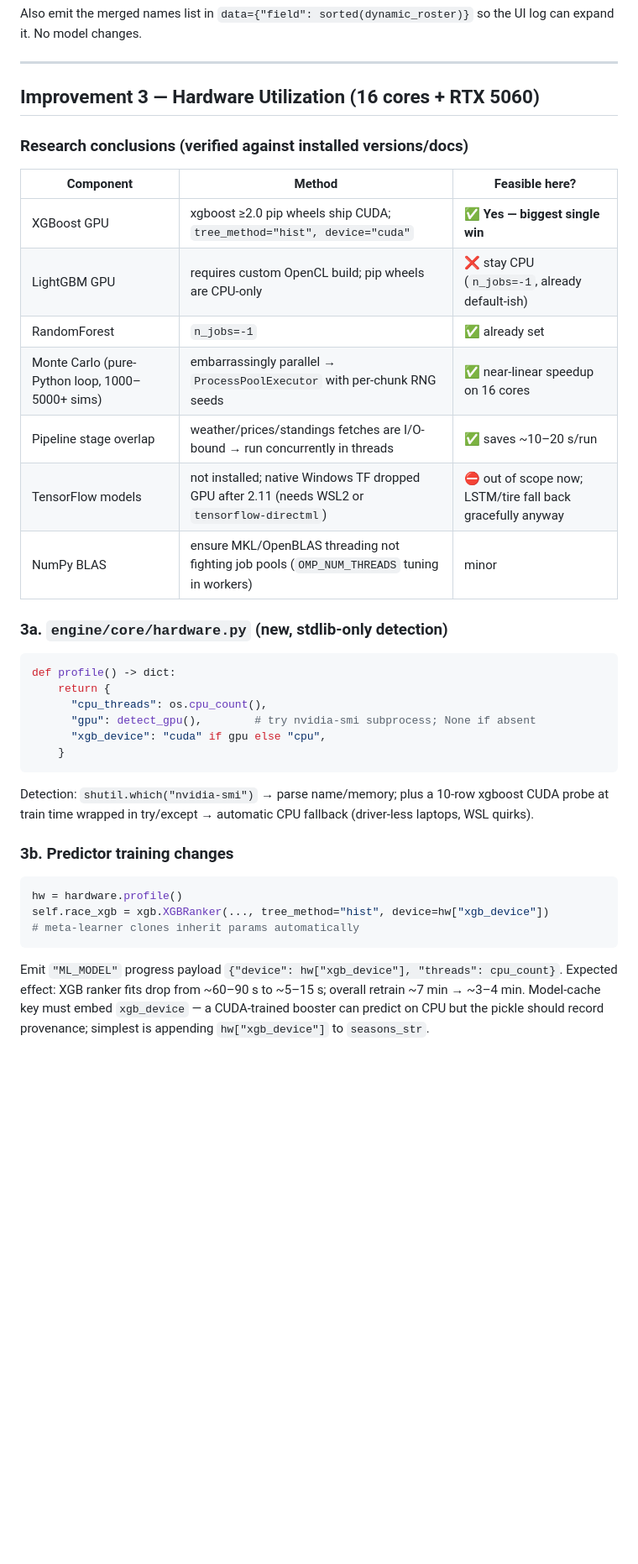
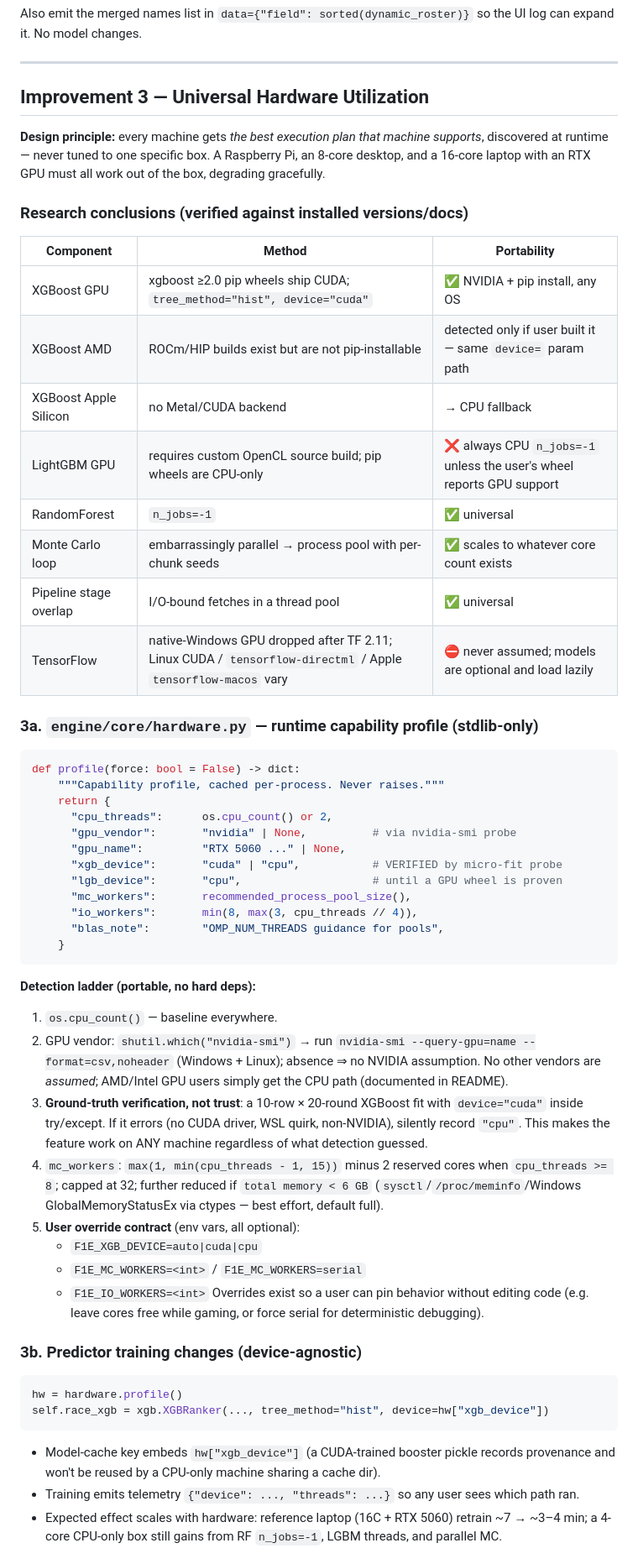
Before and after one commit to Retr0-908/F1-Prediction-engine, a Markdown page: Docs/IMPROVEMENTS_PLAN.md, the part around one of its changes. Shown at 84% size. Drawn GitHub-style; blank space fills up the shorter version.

Commit message:
docs: generalize hardware-utilization plan for arbitrary machines
- runtime capability profile with verified GPU probe + CPU fallback ladder
- env-var overrides (F1E_XGB_DEVICE / F1E_MC_WORKERS / F1E_IO_WORKERS)
- adaptive MC pool sizing incl. low-memory and small-core degradation
- capability matrix covering NVIDIA/AMD/Apple/low-end/CI machines
- acceptance tests runnable on any hardware

````diff
--- a/Docs/IMPROVEMENTS_PLAN.md
+++ b/Docs/IMPROVEMENTS_PLAN.md
@@ -82,39 +82,68 @@ expand it. No model changes.
 
 ---
 
-## Improvement 3 — Hardware Utilization (16 cores + RTX 5060)
+## Improvement 3 — Universal Hardware Utilization
+
+**Design principle:** every machine gets *the best execution plan that machine supports*,
+discovered at runtime — never tuned to one specific box. A Raspberry Pi, an 8-core desktop,
+and a 16-core laptop with an RTX GPU must all work out of the box, degrading gracefully.
 
 ### Research conclusions (verified against installed versions/docs)
-| Component | Method | Feasible here? |
+| Component | Method | Portability |
 |---|---|---|
-| XGBoost GPU | xgboost ≥2.0 pip wheels ship CUDA; `tree_method="hist", device="cuda"` | ✅ **Yes — biggest single win** |
-| LightGBM GPU | requires custom OpenCL build; pip wheels are CPU-only | ❌ stay CPU (`n_jobs=-1`, already default-ish) |
-| RandomForest | `n_jobs=-1` | ✅ already set |
-| Monte Carlo (pure-Python loop, 1000–5000+ sims) | embarrassingly parallel → `ProcessPoolExecutor` with per-chunk RNG seeds | ✅ near-linear speedup on 16 cores |
-| Pipeline stage overlap | weather/prices/standings fetches are I/O-bound → run concurrently in threads | ✅ saves ~10–20 s/run |
-| TensorFlow models | not installed; native Windows TF dropped GPU after 2.11 (needs WSL2 or `tensorflow-directml`) | ⛔ out of scope now; LSTM/tire fall back gracefully anyway |
-| NumPy BLAS | ensure MKL/OpenBLAS threading not fighting job pools (`OMP_NUM_THREADS` tuning in workers) | minor |
+| XGBoost GPU | xgboost ≥2.0 pip wheels ship CUDA; `tree_method="hist", device="cuda"` | ✅ NVIDIA + pip install, any OS |
+| XGBoost AMD | ROCm/HIP builds exist but are not pip-installable | detected only if user built it — same `device=` param path |
+| XGBoost Apple Silicon | no Metal/CUDA backend | → CPU fallback |
+| LightGBM GPU | requires custom OpenCL source build; pip wheels are CPU-only | ❌ always CPU `n_jobs=-1` unless the user's wheel reports GPU support |
+| RandomForest | `n_jobs=-1` | ✅ universal |
+| Monte Carlo loop | embarrassingly parallel → process pool with per-chunk seeds | ✅ scales to whatever core count exists |
+| Pipeline stage overlap | I/O-bound fetches in a thread pool | ✅ universal |
+| TensorFlow | native-Windows GPU dropped after TF 2.11; Linux CUDA / `tensorflow-directml` / Apple `tensorflow-macos` vary | ⛔ never assumed; models are optional and load lazily |
 
-### 3a. `engine/core/hardware.py` (new, stdlib-only detection)
+### 3a. `engine/core/hardware.py` — runtime capability profile (stdlib-only)
+
 ```python
-def profile() -> dict:
+def profile(force: bool = False) -> dict:
+    """Capability profile, cached per-process. Never raises."""
     return {
-      "cpu_threads": os.cpu_count(),
-      "gpu": detect_gpu(),        # try nvidia-smi subprocess; None if absent
-      "xgb_device": "cuda" if gpu else "cpu",
+      "cpu_threads":      os.cpu_count() or 2,
+      "gpu_vendor":       "nvidia" | None,          # via nvidia-smi probe
+      "gpu_name":         "RTX 5060 ..." | None,
+      "xgb_device":       "cuda" | "cpu",           # VERIFIED by micro-fit probe
+      "lgb_device":       "cpu",                    # until a GPU wheel is proven
+      "mc_workers":       recommended_process_pool_size(),
+      "io_workers":       min(8, max(3, cpu_threads // 4)),
+      "blas_note":        "OMP_NUM_THREADS guidance for pools",
     }
 ```
-Detection: `shutil.which("nvidia-smi")` → parse name/memory; plus a 10-row xgboost CUDA probe
-at train time wrapped in try/except → automatic CPU fallback (driver-less laptops, WSL quirks).
 
-### 3b. Predictor training changes
+**Detection ladder (portable, no hard deps):**
+1. `os.cpu_count()` — baseline everywhere.
+2. GPU vendor: `shutil.which("nvidia-smi")` → run `nvidia-smi --query-gpu=name --format=csv,noheader`
+   (Windows + Linux); absence ⇒ no NVIDIA assumption. No other vendors are *assumed*;
+   AMD/Intel GPU users simply get the CPU path (documented in README).
+3. **Ground-truth verification, not trust**: a 10-row × 20-round XGBoost fit with
+   `device="cuda"` inside try/except. If it errors (no CUDA driver, WSL quirk, non-NVIDIA),
+   silently record `"cpu"`. This makes the feature work on ANY machine regardless of what
+   detection guessed.
+4. `mc_workers`: `max(1, min(cpu_threads - 1, 15))` minus 2 reserved cores when
+   `cpu_threads >= 8`; capped at 32; further reduced if `total memory < 6 GB`
+   (`sysctl`/`/proc/meminfo`/Windows GlobalMemoryStatusEx via ctypes — best effort, default full).
+5. **User override contract** (env vars, all optional):
+   - `F1E_XGB_DEVICE=auto|cuda|cpu`
+   - `F1E_MC_WORKERS=<int>` / `F1E_MC_WORKERS=serial`
+   - `F1E_IO_WORKERS=<int>`
+   Overrides exist so a user can pin behavior without editing code (e.g. leave cores free
+   while gaming, or force serial for deterministic debugging).
+
+### 3b. Predictor training changes (device-agnostic)
 ```python
 hw = hardware.profile()
 self.race_xgb = xgb.XGBRanker(..., tree_method="hist", device=hw["xgb_device"])
-# meta-learner clones inherit params automatically
 ```
-Emit `"ML_MODEL"` progress payload `{"device": hw["xgb_device"], "threads": cpu_count}`.
-Expected effect: XGB ranker fits drop from ~60–90 s to ~5–15 s; overall retrain ~7 min → ~3–4 min.
-Model-cache key must embed `xgb_device` — a CUDA-trained booster can predict on CPU but the
-pickle should record provenance; simplest is appending `hw["xgb_device"]` to `seasons_str`.
+- Model-cache key embeds `hw["xgb_device"]` (a CUDA-trained booster pickle records provenance
+  and won't be reused by a CPU-only machine sharing a cache dir).
+- Training emits telemetry `{"device": ..., "threads": ...}` so any user sees which path ran.
+- Expected effect scales with hardware: reference laptop (16C + RTX 5060) retrain ~7 → ~3–4 min;
+  a 4-core CPU-only box still gains from RF `n_jobs=-1`, LGBM threads, and parallel MC.
 
````
Also changed, not shown: other parts of Docs/IMPROVEMENTS_PLAN.md (+27 -16 lines).
